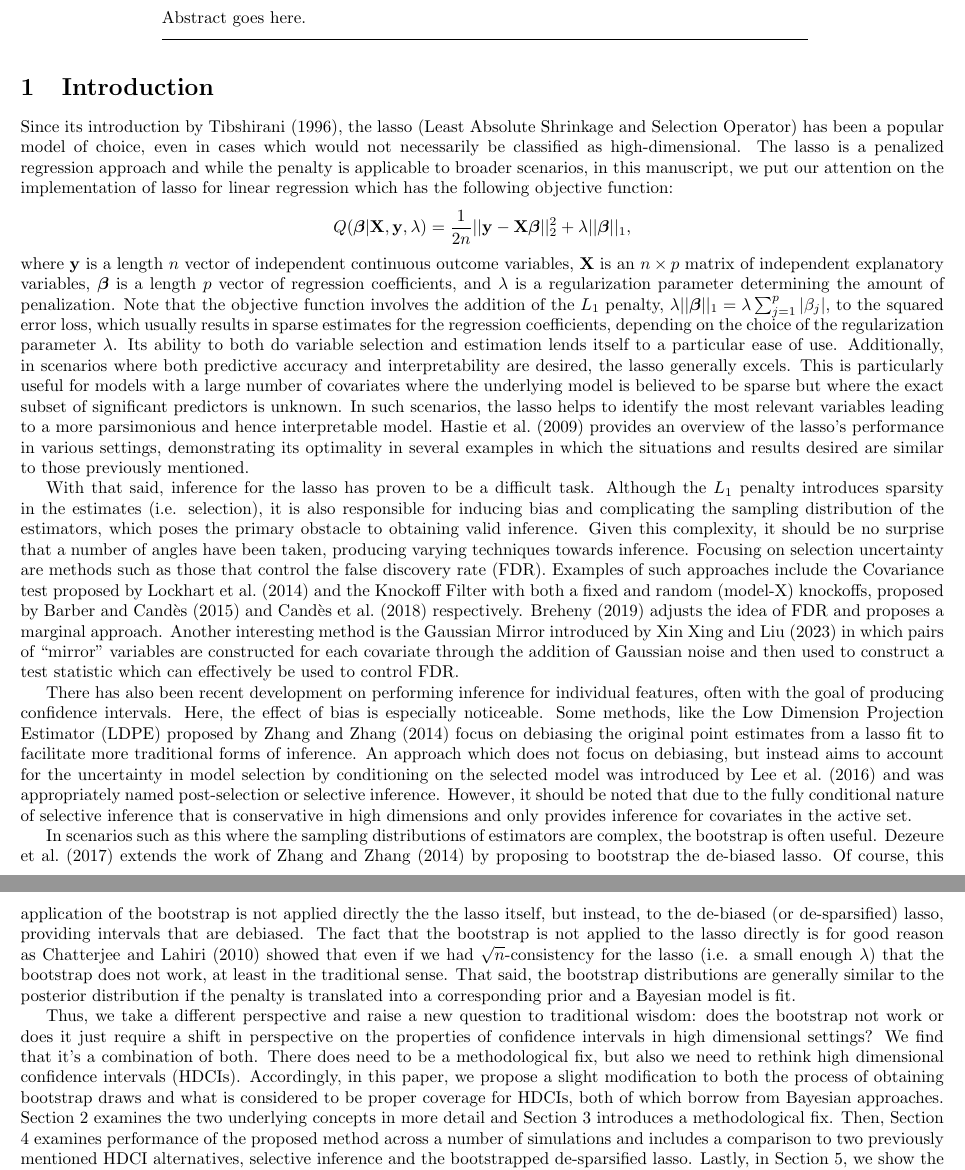
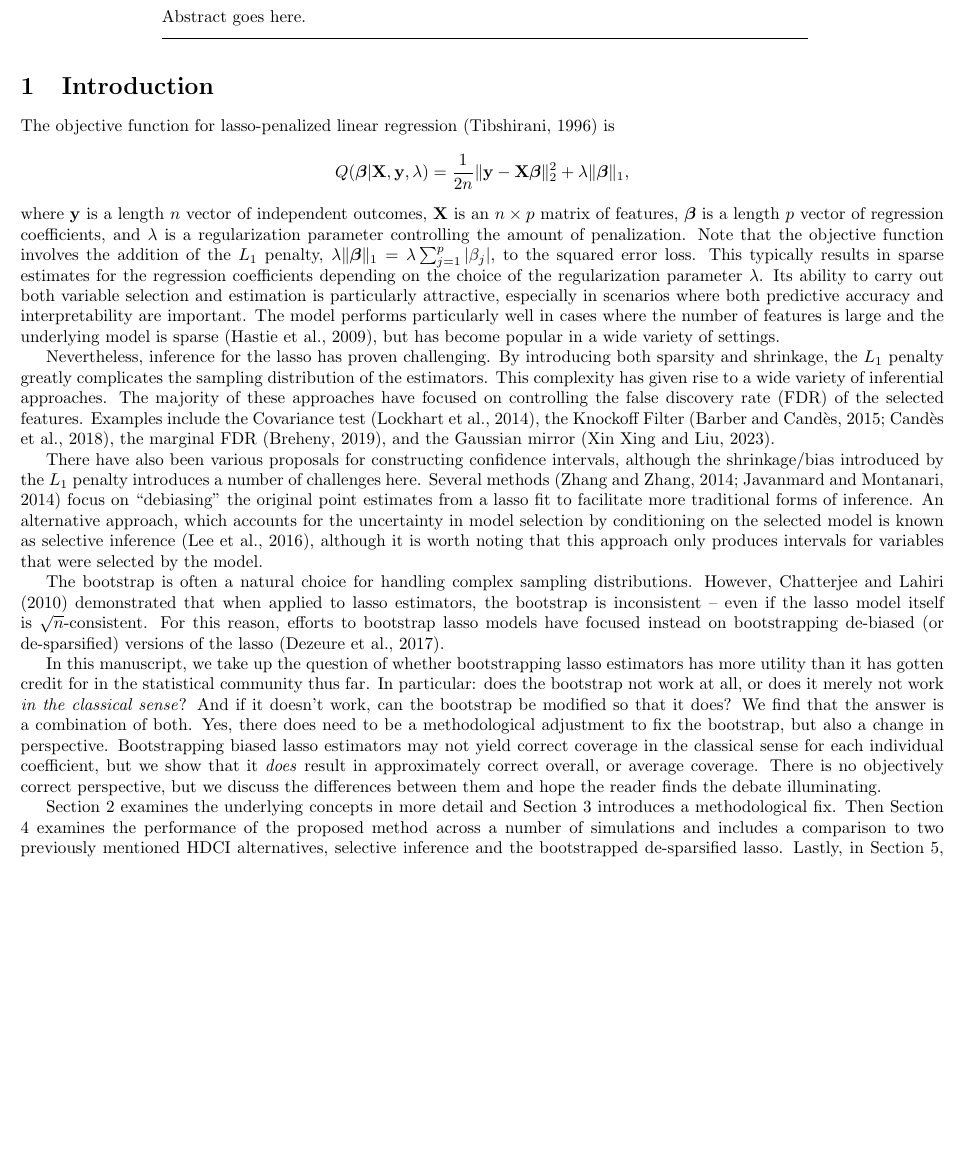
Before and after one commit to lharris421/man-lasso-boot, a LaTeX document (lasso-boot.tex, which reads main.tex): two parts of pages 1 and 2 of 21 before the commit and part of page 1 of 21 after it, the two joined at a grey line, cut so that both start at the same text, the shorter picture padded with empty space. Compiled offline with pdfLaTeX.

Commit message:
edits to introduction

```diff
--- a/main.tex
+++ b/main.tex
@@ -1,14 +1,18 @@
 \section{Introduction}
 
-Since its introduction by \cite{Tibshirani1996}, the lasso (Least Absolute Shrinkage and Selection Operator) has been a popular model of choice, even in cases which would not necessarily be classified as high-dimensional. The lasso is a penalized regression approach and while the penalty is applicable to broader scenarios, in this manuscript, we put our attention on the implementation of lasso for linear regression which has the following objective function: $$Q(\bb|\X,\y,\lambda) = \frac{1}{2n}||\y - \X\bb||_2^2 + \lambda||\bb||_1,$$ where $\y$ is a length $n$ vector of independent continuous outcome variables, $\X$ is an $n \times p$ matrix of independent explanatory variables, $\bb$ is a length $p$ vector of regression coefficients, and $\lambda$ is a regularization parameter determining the amount of penalization. Note that the objective function involves the addition of the $L_1$ penalty, $\lambda||\bb||_1 = \lambda \sum_{j = 1}^p |\beta_j|$, to the squared error loss, which usually results in sparse estimates for the regression coefficients, depending on the choice of the regularization parameter $\lambda$. Its ability to both do variable selection and estimation lends itself to a particular ease of use. Additionally, in scenarios where both predictive accuracy and interpretability are desired, the lasso generally excels. This is particularly useful for models with a large number of covariates where the underlying model is believed to be sparse but where the exact subset of significant predictors is unknown. In such scenarios, the lasso helps to identify the most relevant variables leading to a more parsimonious and hence interpretable model. \cite{HTF2009} provides an overview of the lasso's performance in various settings, demonstrating its optimality in several examples in which the situations and results desired are similar to those previously mentioned.
+The objective function for lasso-penalized linear regression \citep{Tibshirani1996} is
+$$Q(\bb|\X,\y,\lambda) = \frac{1}{2n}\norm{\y - \X\bb}_2^2 + \lambda\norm{\bb}_1,$$
+where $\y$ is a length $n$ vector of independent outcomes, $\X$ is an $n \times p$ matrix of features, $\bb$ is a length $p$ vector of regression coefficients, and $\lambda$ is a regularization parameter controlling the amount of penalization. Note that the objective function involves the addition of the $L_1$ penalty, $\lambda\norm{\bb}_1 = \lambda \sum_{j = 1}^p |\beta_j|$, to the squared error loss. This typically results in sparse estimates for the regression coefficients depending on the choice of the regularization parameter $\lambda$. Its ability to carry out both variable selection and estimation is particularly attractive, especially in scenarios where both predictive accuracy and interpretability are important. The model performs particularly well in cases where the number of features is large and the underlying model is sparse \citep{HTF2009}, but has become popular in a wide variety of settings.
 
-With that said, inference for the lasso has proven to be a difficult task. Although the $L_1$ penalty introduces sparsity in the estimates (i.e. selection), it is also responsible for inducing bias and complicating the sampling distribution of the estimators, which poses the primary obstacle to obtaining valid inference. Given this complexity, it should be no surprise that a number of angles have been taken, producing varying techniques towards inference. Focusing on selection uncertainty are methods such as those that control the false discovery rate (FDR). Examples of such approaches include the Covariance test proposed by \cite{Lockhart2014} and the Knockoff Filter with both a fixed and random (model-X) knockoffs, proposed by \cite{Candes2015} and \cite{Candes2018} respectively. \cite{Breheny2019} adjusts the idea of FDR and proposes a marginal approach. Another interesting method is the Gaussian Mirror introduced by \cite{Xing2023} in which pairs of ``mirror'' variables are constructed for each covariate through the addition of Gaussian noise and then used to construct a test statistic which can effectively be used to control FDR.
+Nevertheless, inference for the lasso has proven challenging. By introducing both sparsity and shrinkage, the $L_1$ penalty greatly complicates the sampling distribution of the estimators. This complexity has given rise to a wide variety of inferential approaches. The majority of these approaches have focused on controlling the false discovery rate (FDR) of the selected features. Examples include the Covariance test \citep{Lockhart2014}, the Knockoff Filter \citep{Candes2015,Candes2018}, the marginal FDR \citep{Breheny2019}, and the Gaussian mirror \citep{Xing2023}.
 
-There has also been recent development on performing inference for individual features, often with the goal of producing confidence intervals. Here, the effect of bias is especially noticeable. Some methods, like the Low Dimension Projection Estimator (LDPE) proposed by \cite{ZhangZhang2014} focus on debiasing the original point estimates from a lasso fit to facilitate more traditional forms of inference. An approach which does not focus on debiasing, but instead aims to account for the uncertainty in model selection by conditioning on the selected model was introduced by \cite{LeeEtAl2016} and was appropriately named post-selection or selective inference. However, it should be noted that due to the fully conditional nature of selective inference that is conservative in high dimensions and only provides inference for covariates in the active set.
+There have also been various proposals for constructing confidence intervals, although the shrinkage/bias introduced by the $L_1$ penalty introduces a number of challenges here. Several methods \citep{ZhangZhang2014,Javanmard2014} focus on ``debiasing'' the original point estimates from a lasso fit to facilitate more traditional forms of inference. An alternative approach, which accounts for the uncertainty in model selection by conditioning on the selected model is known as selective inference \citep{LeeEtAl2016}, although it is worth noting that this approach only produces intervals for variables that were selected by the model.
 
-In scenarios such as this where the sampling distributions of estimators are complex, the bootstrap is often useful. \cite{Dezeure2017} extends the work of \cite{ZhangZhang2014} by proposing to bootstrap the de-biased lasso. Of course, this application of the bootstrap is not applied directly the the lasso itself, but instead, to the de-biased (or de-sparsified) lasso, providing intervals that are debiased. The fact that the bootstrap is not applied to the lasso directly is for good reason as \cite{Chatterjee2010} showed that even if we had $\sqrt{n}$-consistency for the lasso (i.e. a small enough $\lambda$) that the bootstrap does not work, at least in the traditional sense. That said, the bootstrap distributions are generally similar to the posterior distribution if the penalty is translated into a corresponding prior and a Bayesian model is fit.
+The bootstrap is often a natural choice for handling complex sampling distributions. However, \cite{Chatterjee2010} demonstrated that when applied to lasso estimators, the bootstrap is inconsistent -- even if the lasso model itself is $\sqrt{n}$-consistent. For this reason, efforts to bootstrap lasso models have focused instead on bootstrapping de-biased (or de-sparsified) versions of the lasso \citep{Dezeure2017}.
 
-Thus, we take a different perspective and raise a new question to traditional wisdom: does the bootstrap not work or does it just require a shift in perspective on the properties of confidence intervals in high dimensional settings? We find that it's a combination of both. There does need to be a methodological fix, but also we need to rethink high dimensional confidence intervals (HDCIs). Accordingly, in this paper, we propose a slight modification to both the process of obtaining bootstrap draws and what is considered to be proper coverage for HDCIs, both of which borrow from Bayesian approaches. Section 2 examines the two underlying concepts in more detail and Section 3 introduces a methodological fix. Then, Section 4 examines performance of the proposed method across a number of simulations and includes a comparison to two previously mentioned HDCI alternatives, selective inference and the bootstrapped de-sparsified lasso. Lastly, in Section 5, we show the application of the proposed method to two data sets, one for acute respiratory illness and the other for gene expression data in mammalian eyes.
+In this manuscript, we take up the question of whether bootstrapping lasso estimators has more utility than it has gotten credit for in the statistical community thus far. In particular: does the bootstrap not work at all, or does it merely not work \emph{in the classical sense}? And if it doesn't work, can the bootstrap be modified so that it does? We find that the answer is a combination of both. Yes, there does need to be a methodological adjustment to fix the bootstrap, but also a change in perspective. Bootstrapping biased lasso estimators may not yield correct coverage in the classical sense for each individual coefficient, but we show that it \emph{does} result in approximately correct overall, or average coverage. There is no objectively correct perspective, but we discuss the differences between them and hope the reader finds the debate illuminating.
+
+Section 2 examines the underlying concepts in more detail and Section 3 introduces a methodological fix. Then Section 4 examines the performance of the proposed method across a number of simulations and includes a comparison to two previously mentioned HDCI alternatives, selective inference and the bootstrapped de-sparsified lasso. Lastly, in Section 5, we show the application of the proposed method to two data sets, one for acute respiratory illness and the other for gene expression data in mammalian eyes.
 
 \section{Issues with Bootstrapping the lasso}
 \label{Sec:Difficulties}
```
Also changed, not shown: lasso-boot.bib (+17 -0 lines).
